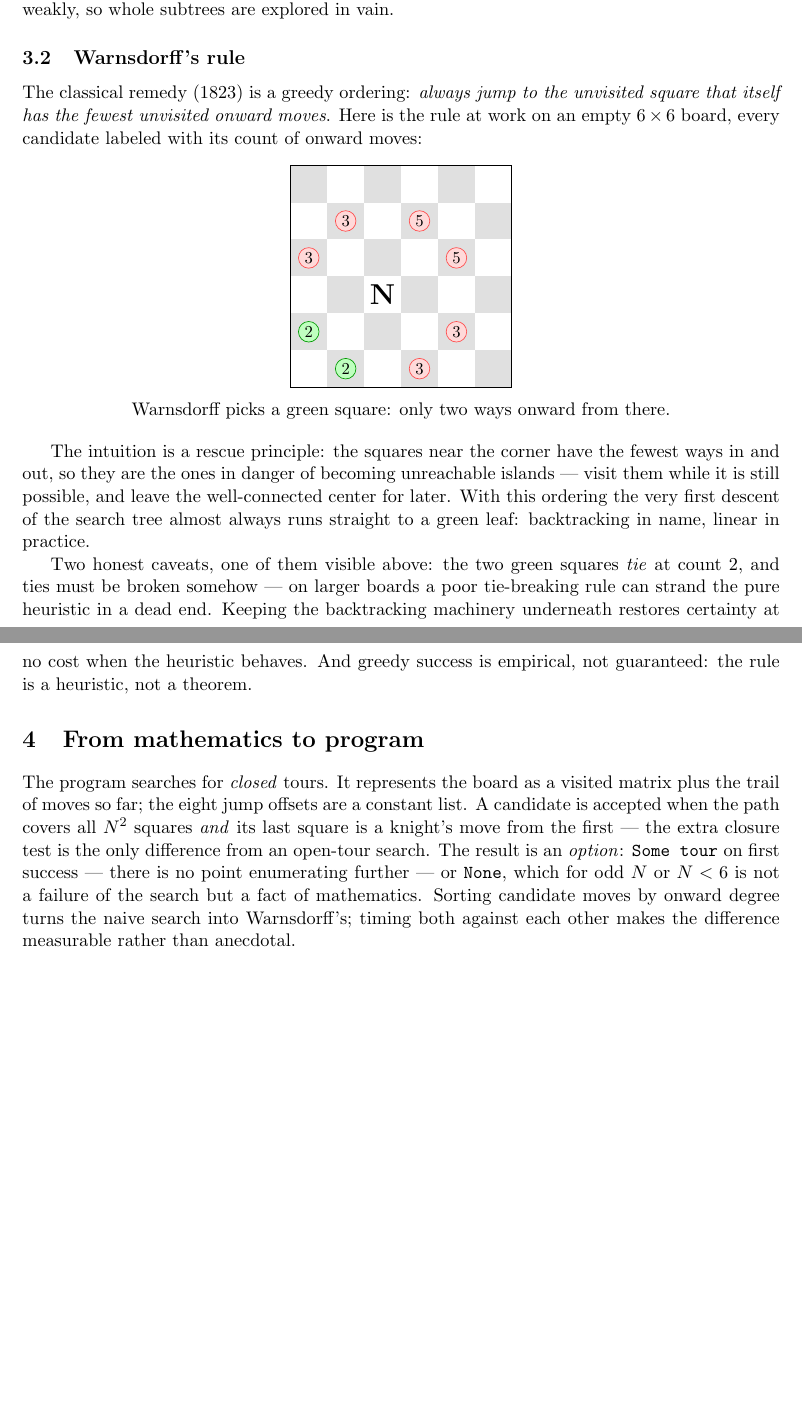
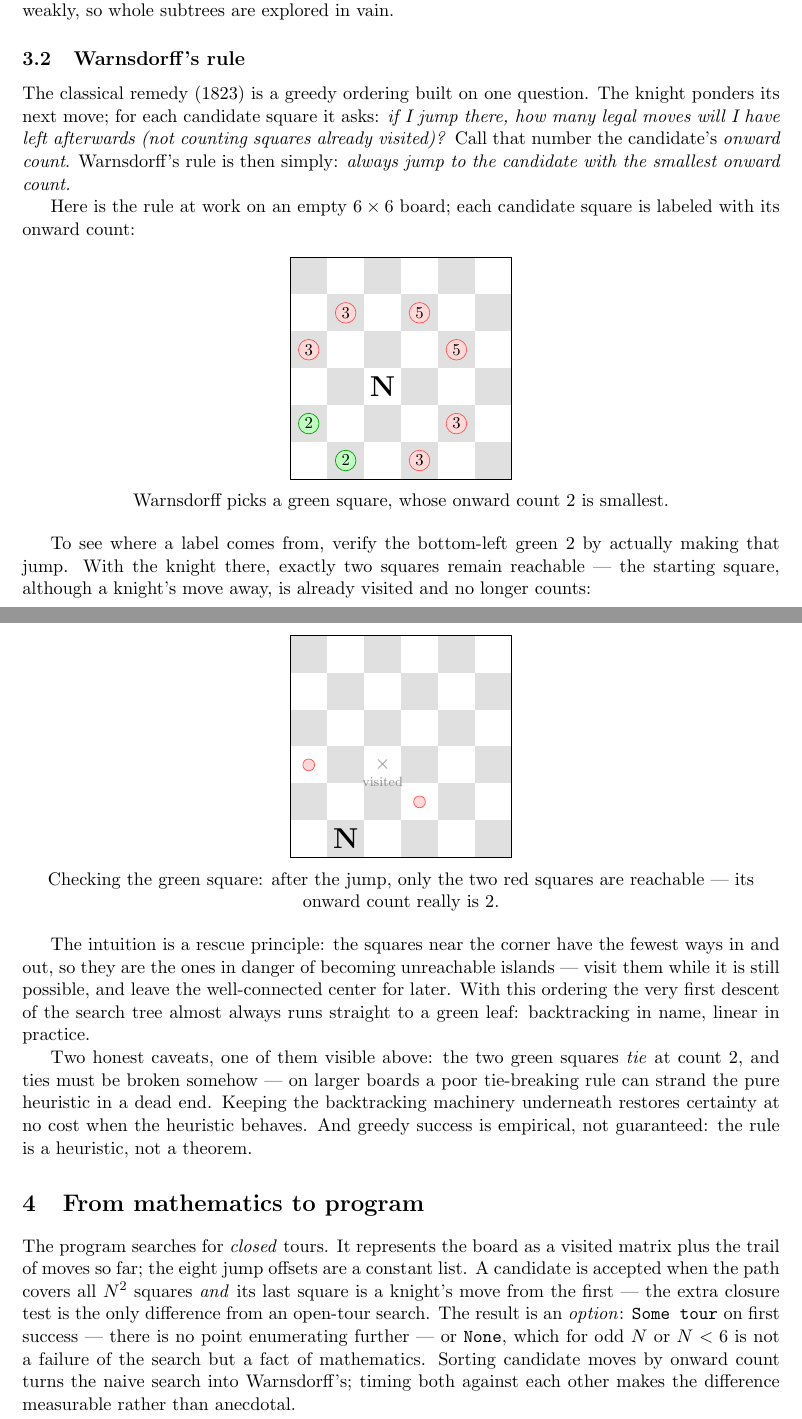
Before and after one commit to hwang-fu/ocamlpractice, a LaTeX document (knights_tour/docs/knights_tour.tex): two parts of pages 2 and 3 of 3, joined at a grey line, cut so that both start at the same text, the shorter picture padded with empty space. Compiled offline with pdfLaTeX.

Commit message:
docs(knights-tour): define onward count with verification diagram

```diff
--- a/knights_tour/docs/knights_tour.tex
+++ b/knights_tour/docs/knights_tour.tex
@@ -137,10 +137,15 @@ the future only weakly, so whole subtrees are explored in vain.
 
 \subsection{Warnsdorff's rule}
 
-The classical remedy (1823) is a greedy ordering: \emph{always jump to the
-unvisited square that itself has the fewest unvisited onward moves}. Here
-is the rule at work on an empty $6 \times 6$ board, every candidate
-labeled with its count of onward moves:
+The classical remedy (1823) is a greedy ordering built on one question.
+The knight ponders its next move; for each candidate square it asks:
+\emph{if I jump there, how many legal moves will I have left afterwards
+(not counting squares already visited)?} Call that number the candidate's
+\emph{onward count}. Warnsdorff's rule is then simply: \emph{always jump
+to the candidate with the smallest onward count.}
+
+Here is the rule at work on an empty $6 \times 6$ board; each candidate
+square is labeled with its onward count:
 
 \begin{center}
 \begin{tikzpicture}[scale=0.78]
@@ -162,7 +167,34 @@ labeled with its count of onward moves:
 \end{tikzpicture}
 
 \smallskip
-Warnsdorff picks a green square: only two ways onward from there.
+Warnsdorff picks a green square, whose onward count 2 is smallest.
+\end{center}
+
+To see where a label comes from, verify the bottom-left green $2$ by
+actually making that jump. With the knight there, exactly two squares
+remain reachable --- the starting square, although a knight's move away,
+is already visited and no longer counts:
+
+\begin{center}
+\begin{tikzpicture}[scale=0.78]
+  \foreach \x in {0,...,5}
+    \foreach \y in {0,...,5} {
+      \pgfmathparse{mod(\x+\y,2) == 0 ? "white" : "black!12"}
+      \edef\c{\pgfmathresult}
+      \fill[\c] (\x, \y) rectangle ++(1, 1);
+    }
+  \draw (0, 0) rectangle (6, 6);
+  \node at (1.5, 0.5) {\LARGE\bfseries N};
+  \node[black!45] at (2.5, 2.5) {\large$\times$};
+  \node[black!45, below] at (2.5, 2.35) {\scriptsize visited};
+  \foreach \x/\y in {0/2, 3/1}
+    \node[circle, draw=red!70, fill=red!15, inner sep=2.5pt]
+      at (\x + 0.5, \y + 0.5) {};
+\end{tikzpicture}
+
+\smallskip
+Checking the green square: after the jump, only the two red squares are
+reachable --- its onward count really is 2.
 \end{center}
 
 The intuition is a rescue principle: the squares near the corner have the
@@ -189,7 +221,7 @@ the extra closure test is the only difference from an open-tour search.
 The result is an \emph{option}: \texttt{Some tour} on first success ---
 there is no point enumerating further --- or \texttt{None}, which for odd
 $N$ or $N < 6$ is not a failure of the search but a fact of mathematics.
-Sorting candidate moves by onward degree turns the naive search into
+Sorting candidate moves by onward count turns the naive search into
 Warnsdorff's; timing both against each other makes the difference
 measurable rather than anecdotal.
 
```
Also changed, not shown: knights_tour/docs/knights_tour.pdf.
